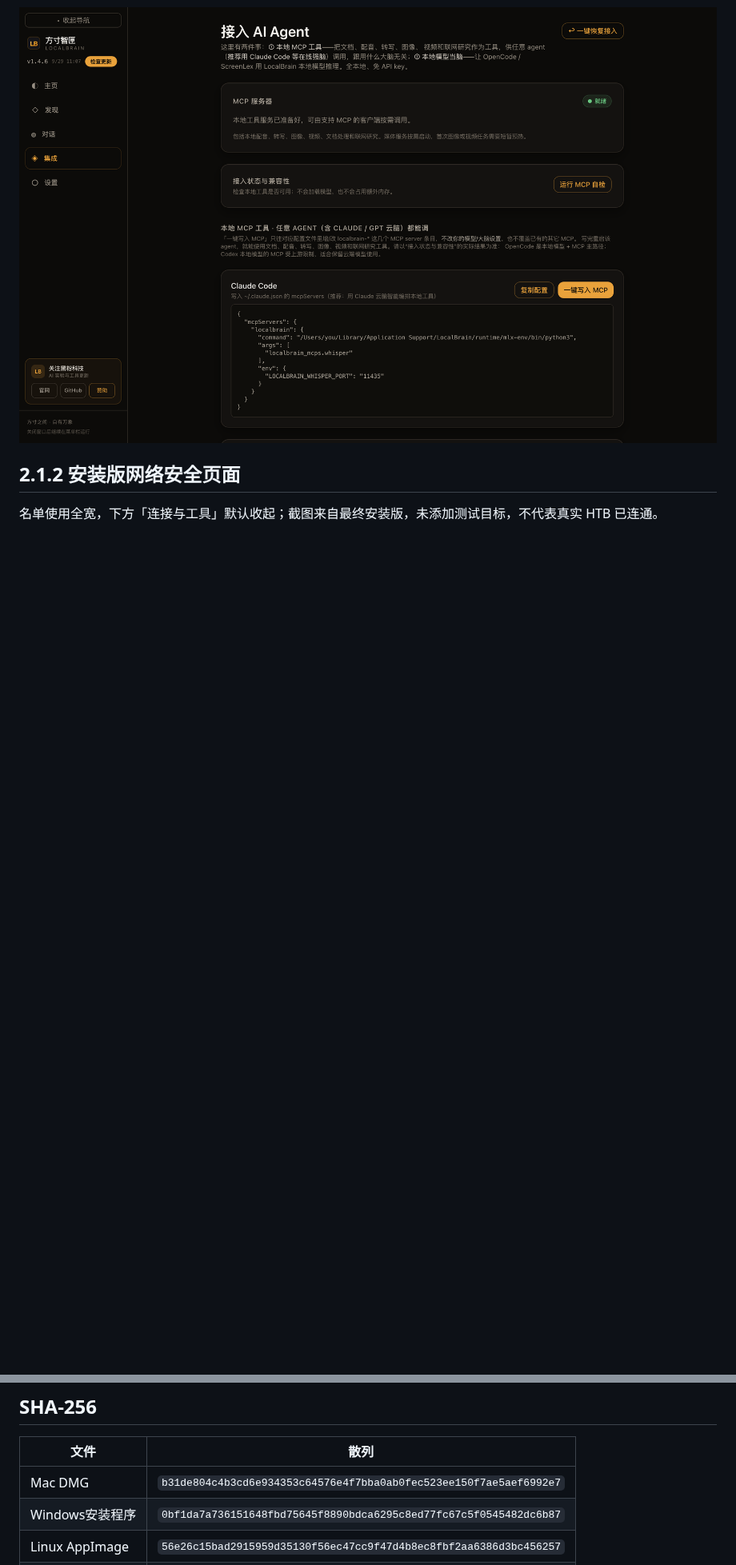
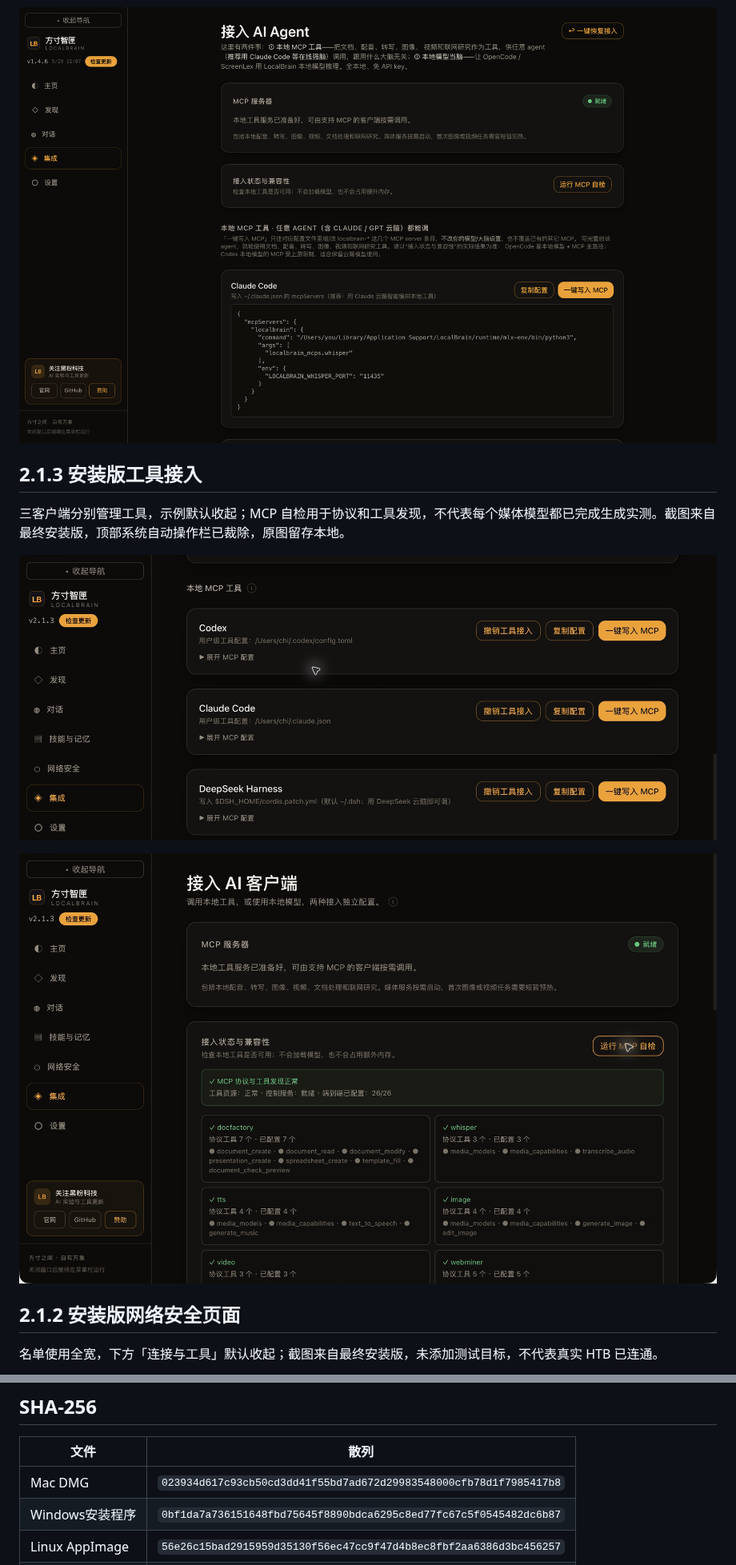
Before and after one commit to HackerChi-Hub/localbrain-releases, a Markdown page: README.md, 2 parts joined by grey strips. Shown at 80% size. Drawn GitHub-style; pictures changed too: screenshots/2.1.3-mac/mcp-clients.png (added), screenshots/2.1.3-mac/mcp-selfcheck.png (added); blank space fills up the shorter version.

```diff
--- a/README.md
+++ b/README.md
@@ -105,6 +111,14 @@ Mac 1.9.8 新增可选受管Sushi1.2.4：设置显式安装约71MB独立环境
 
 ![方寸智匣本地工具与 AI 客户端接入，历史版本 1.4.6](screenshots/zh-CN/integrations.png)
 <!-- evergreen:screenshots:end -->
+
+## 2.1.3 安装版工具接入
+
+三客户端分别管理工具，示例默认收起；MCP 自检用于协议和工具发现，不代表每个媒体模型都已完成生成实测。截图来自最终安装版，顶部系统自动操作栏已裁除，原图留存本地。
+
+![2.1.3 安装版 Codex、Claude Code、DeepSeek Harness 工具接入](screenshots/2.1.3-mac/mcp-clients.png)
+
+![2.1.3 安装版 MCP 协议与工具发现自检 26/26](screenshots/2.1.3-mac/mcp-selfcheck.png)
 
 ## 2.1.2 安装版网络安全页面
 
@@ -144,7 +158,7 @@ Mac支持已集成MLX、Metal llama.cpp、Splash与Prism；Windows使用适配ll
 
 | 文件 | 散列 |
 | --- | --- |
-| Mac DMG | `b31de804c4b3cd6e934353c64576e4f7bba0ab0fec523ee150f7ae5aef6992e7` |
+| Mac DMG | `023934d617c93cb50cd3dd41f55bd7ad672d29983548000cfb78d1f7985417b8` |
 | Windows安装程序 | `0bf1da7a736151648fbd75645f8890bdca6295c8ed77fc67c5f0545482dc6b87` |
 | Linux AppImage | `56e26c15bad2915959d35130f56ec47cc9f47d4b8ec8fbf2aa6386d3bc456257` |
 | Linux Debian包 | `8da5b637f8fd6bd1e48c0df71ac87d7eadd98c35fca6e62f1a80b97440ecb28a` |
```
Also changed, not shown: other parts of README.md (+11 -5 lines), README.en.md (+20 -6 lines), README.zh-TW.md (+20 -6 lines), VERIFICATION-2.1.3-MAC.md (added, +41 -0 lines), 1 other file.
